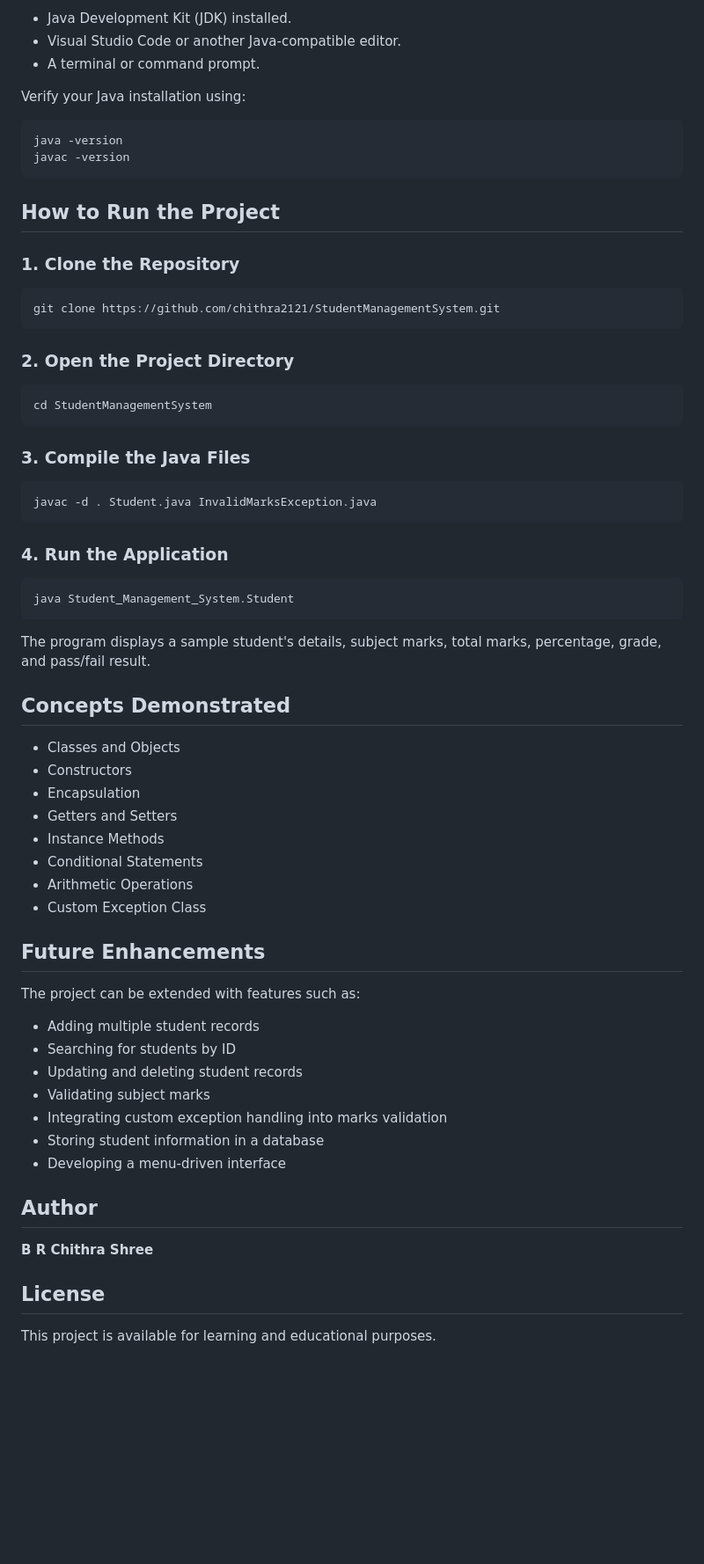
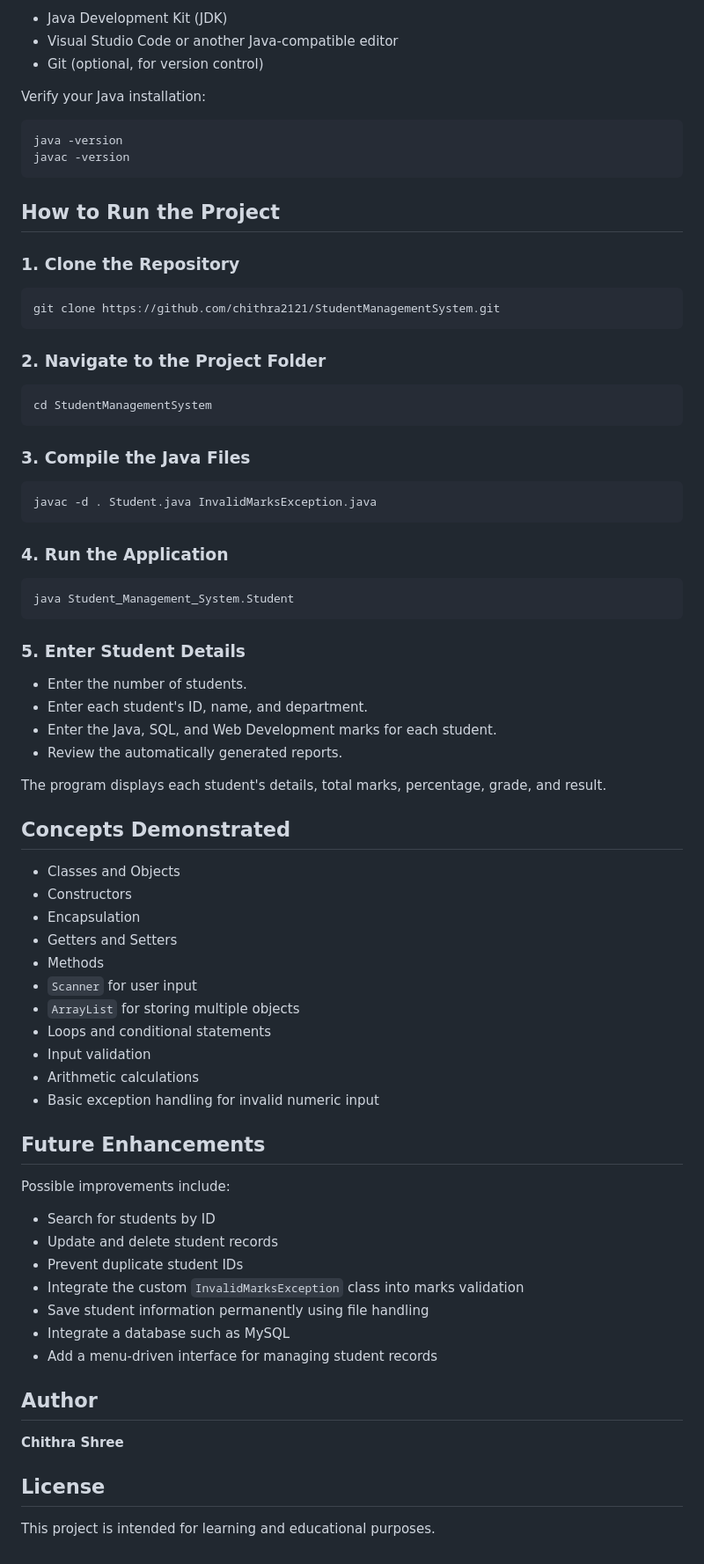
Before and after one commit to chithra2121/StudentManagementSystem, a Markdown page: README.md, the part around one of its changes. Shown at 88% size. GitHub-like rendering; blank space fills up the shorter version.

````diff
--- a/README.md
+++ b/README.md
@@ -58,9 +74,9 @@ Before running the project, ensure that you have:
 
-- Java Development Kit (JDK) installed.
-- Visual Studio Code or another Java-compatible editor.
-- A terminal or command prompt.
+- Java Development Kit (JDK)
+- Visual Studio Code or another Java-compatible editor
+- Git (optional, for version control)
 
-Verify your Java installation using:
+Verify your Java installation:
 
 ```bash
 java -version
@@ -75,7 +91,7 @@ javac -version
 git clone https://github.com/chithra2121/StudentManagementSystem.git
 ```
 
-### 2. Open the Project Directory
+### 2. Navigate to the Project Folder
 
 ```bash
 cd StudentManagementSystem
@@ -93,7 +109,14 @@ javac -d . Student.java InvalidMarksException.java
 java Student_Management_System.Student
 ```
 
-The program displays a sample student's details, subject marks, total marks, percentage, grade, and pass/fail result.
+### 5. Enter Student Details
+
+- Enter the number of students.
+- Enter each student's ID, name, and department.
+- Enter the Java, SQL, and Web Development marks for each student.
+- Review the automatically generated reports.
+
+The program displays each student's details, total marks, percentage, grade, and result.
 
 ## Concepts Demonstrated
 
@@ -101,27 +124,30 @@ The program displays a sample student's details, subject marks, total marks, per
 - Constructors
 - Encapsulation
 - Getters and Setters
-- Instance Methods
-- Conditional Statements
-- Arithmetic Operations
-- Custom Exception Class
+- Methods
+- `Scanner` for user input
+- `ArrayList` for storing multiple objects
+- Loops and conditional statements
+- Input validation
+- Arithmetic calculations
+- Basic exception handling for invalid numeric input
 
 ## Future Enhancements
 
-The project can be extended with features such as:
+Possible improvements include:
 
-- Adding multiple student records
-- Searching for students by ID
-- Updating and deleting student records
-- Validating subject marks
-- Integrating custom exception handling into marks validation
-- Storing student information in a database
-- Developing a menu-driven interface
+- Search for students by ID
+- Update and delete student records
+- Prevent duplicate student IDs
+- Integrate the custom `InvalidMarksException` class into marks validation
+- Save student information permanently using file handling
+- Integrate a database such as MySQL
+- Add a menu-driven interface for managing student records
 
 ## Author
 
-**B R Chithra Shree**
+**Chithra Shree**
 
 ## License
 
-This project is available for learning and educational purposes.
+This project is intended for learning and educational purposes.
````
Also changed, not shown: other parts of README.md (+44 -28 lines).
